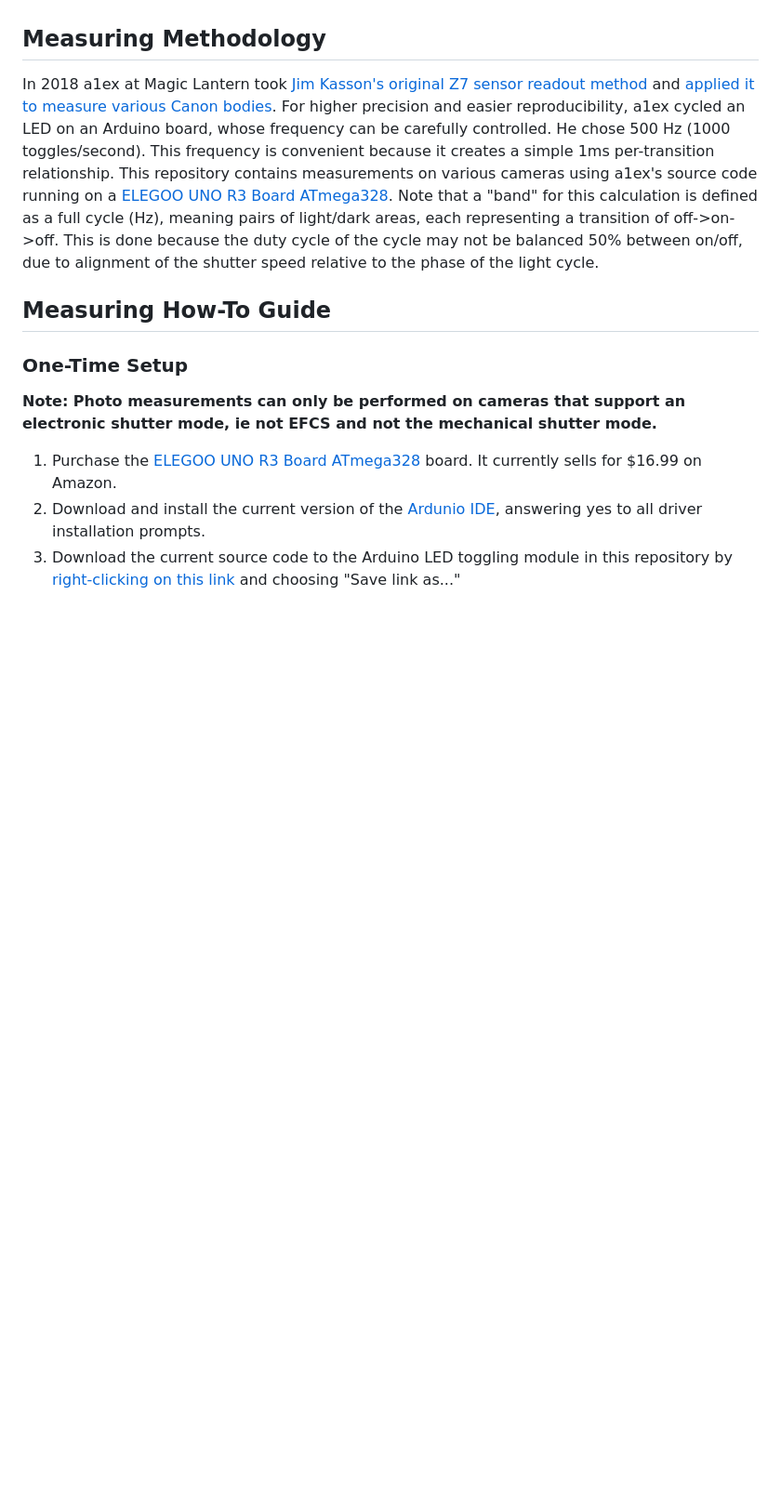
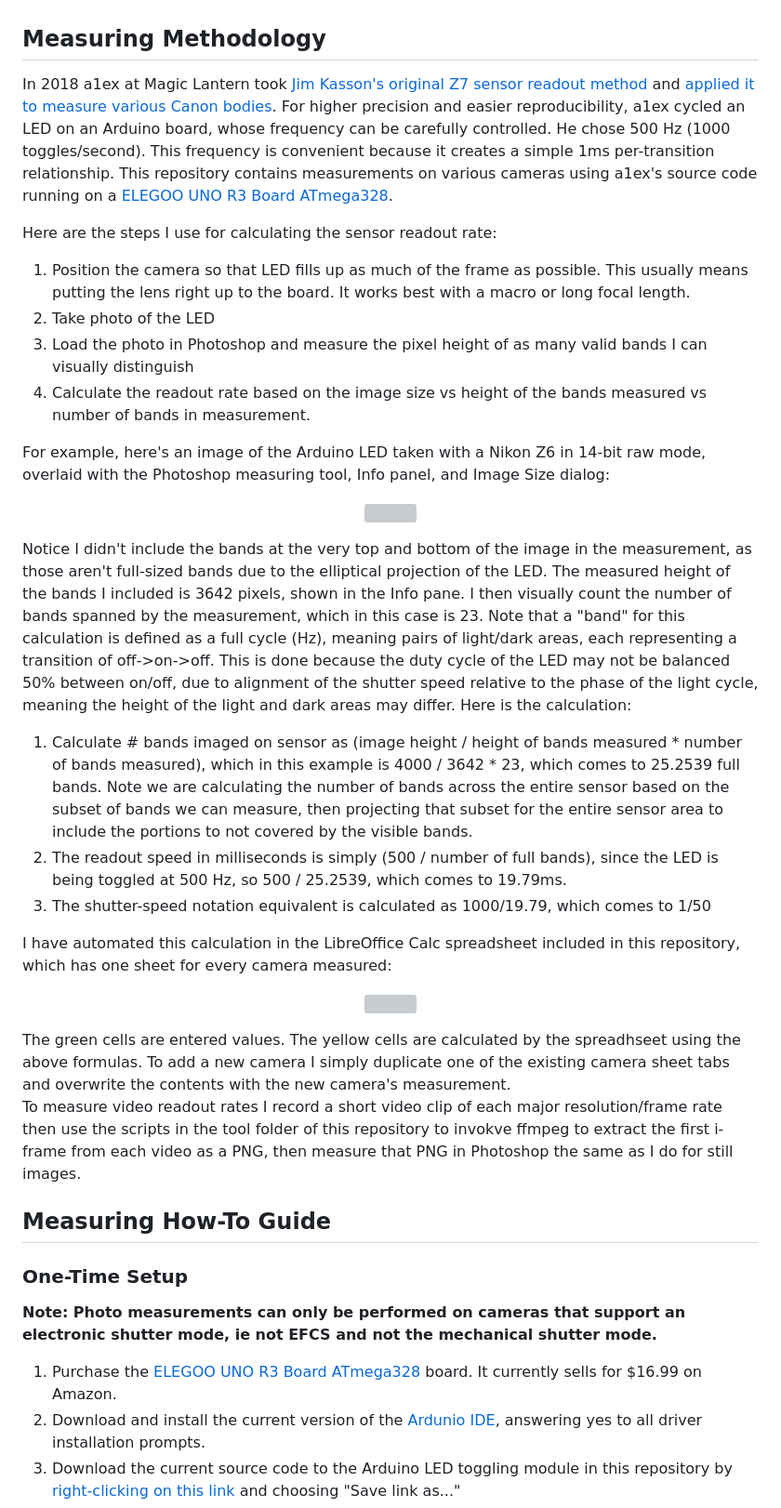
Before and after one commit to horshack-dpreview/RollingShutter, a Markdown page: README.md, the part around the change. Shown at 93% size. Drawn GitHub-style; blank space fills up the shorter version; grey boxes are pictures that could not be loaded.

Commit message:
Expanded detail in measuring methodology section

```diff
--- a/README.md
+++ b/README.md
@@ -70,7 +70,34 @@ Note that changing shutter speed only reduces the visibility of banding when it'
 Based on the above relationship between light cycle frequency and sensor readout time, we can calculate the other when one is known. For example, if we know the light source is 60Hz (120 transitions/second) and the sensor captures 6 bands, we can calculate the sensor readout time via 1000/120*6, which is 50ms. Alternatively, if we know the sensor readout time is 50ms, we can calculate the light's cycling frequency via 1000/(50/6)*2.
 
 ## Measuring Methodology
-In 2018 a1ex at Magic Lantern took [Jim Kasson's original Z7 sensor readout method](https://blog.kasson.com/nikon-z6-7/how-fast-is-the-z7-silent-shutter/) and [applied it to measure various Canon bodies](https://www.magiclantern.fm/forum/index.php?topic=23040). For higher precision and easier reproducibility, a1ex cycled an LED on an Arduino board, whose frequency can be carefully controlled. He chose 500 Hz (1000 toggles/second). This frequency is convenient because it creates a simple 1ms per-transition relationship. This repository contains measurements on various cameras using a1ex's source code running on a [ELEGOO UNO R3 Board ATmega328](https://www.amazon.com/dp/B01EWOE0UU). Note that a "band" for this calculation is defined as a full cycle (Hz), meaning pairs of light/dark areas, each representing a transition of off->on->off. This is done because the duty cycle of the cycle may not be balanced 50% between on/off, due to alignment of the shutter speed relative to the phase of the light cycle.
+In 2018 a1ex at Magic Lantern took [Jim Kasson's original Z7 sensor readout method](https://blog.kasson.com/nikon-z6-7/how-fast-is-the-z7-silent-shutter/) and [applied it to measure various Canon bodies](https://www.magiclantern.fm/forum/index.php?topic=23040). For higher precision and easier reproducibility, a1ex cycled an LED on an Arduino board, whose frequency can be carefully controlled. He chose 500 Hz (1000 toggles/second). This frequency is convenient because it creates a simple 1ms per-transition relationship. This repository contains measurements on various cameras using a1ex's source code running on a [ELEGOO UNO R3 Board ATmega328](https://www.amazon.com/dp/B01EWOE0UU).
+
+Here are the steps I use for calculating the sensor readout rate:
+
+ 1. Position the camera so that LED fills up as much of the frame as possible. This usually means putting the lens right up to the board. It works best with a macro or long focal length.
+ 2. Take photo of the LED
+ 3. Load the photo in Photoshop and measure the pixel height of as many valid bands I can visually distinguish
+ 4. Calculate the readout rate based on the image size vs height of the bands measured vs number of bands in measurement.
+
+For example, here's an image of the Arduino LED taken with a Nikon Z6 in 14-bit raw mode, overlaid with the Photoshop measuring tool, Info panel, and Image Size dialog:
+
+<p align="center">
+  <img src="https://photos.smugmug.com/photos/i-h9xFC3S/0/bRHnZJkjSxzBWqz7vk9tDNVXZKrHR7G6sbwgcjKD/O/i-h9xFC3S.jpg" />
+</p>
+
+Notice I didn't include the bands at the very top and bottom of the image in the measurement, as those aren't full-sized bands due to the elliptical projection of the LED. The measured height of the bands I included is 3642 pixels, shown in the Info pane. I then visually count the number of bands spanned by the measurement, which in this case is 23. Note that a "band" for this calculation is defined as a full cycle (Hz), meaning pairs of light/dark areas, each representing a transition of off->on->off. This is done because the duty cycle of the LED  may not be balanced 50% between on/off, due to alignment of the shutter speed relative to the phase of the light cycle, meaning the height of the light and dark areas may differ. Here is the calculation:
+
+ 1. Calculate # bands imaged on sensor as \(image height /  height of bands measured * number of bands measured\), which in this example is 4000 / 3642 \* 23, which comes to 25.2539 full bands. Note we are calculating the number of bands across the entire sensor based on the subset of bands we can measure, then projecting that subset for the entire sensor area to include the portions to not covered by the visible bands.
+ 2.  The readout speed in milliseconds is simply \(500 / number of full bands\), since the LED is being toggled at 500 Hz, so 500 / 25.2539, which comes to 19.79ms.
+ 3. The shutter-speed notation equivalent is calculated as 1000/19.79, which comes to 1/50
+
+I have automated this calculation in the LibreOffice Calc spreadsheet included in this repository, which has one sheet for every camera measured:
+<p align="center">
+  <img src="https://photos.smugmug.com/photos/i-XpznsVD/0/DshXnVRdv263j3G8WtJJHpdtJzhXvW82vnf8BwXk3/O/i-XpznsVD.png" />
+</p>
+The green cells are entered values. The yellow cells are calculated by the spreadhseet using the above formulas. To add a new camera I simply duplicate one of the existing camera sheet tabs and overwrite the contents with the new camera's measurement.
+
+To measure video readout rates I record a short video clip of each major resolution/frame rate then use the scripts in the tool folder of this repository to invokve ffmpeg to extract the first i-frame from each video as a PNG, then measure that PNG in Photoshop the same as I do for still images.
 
 ## Measuring How-To Guide
 ### One-Time Setup
```
